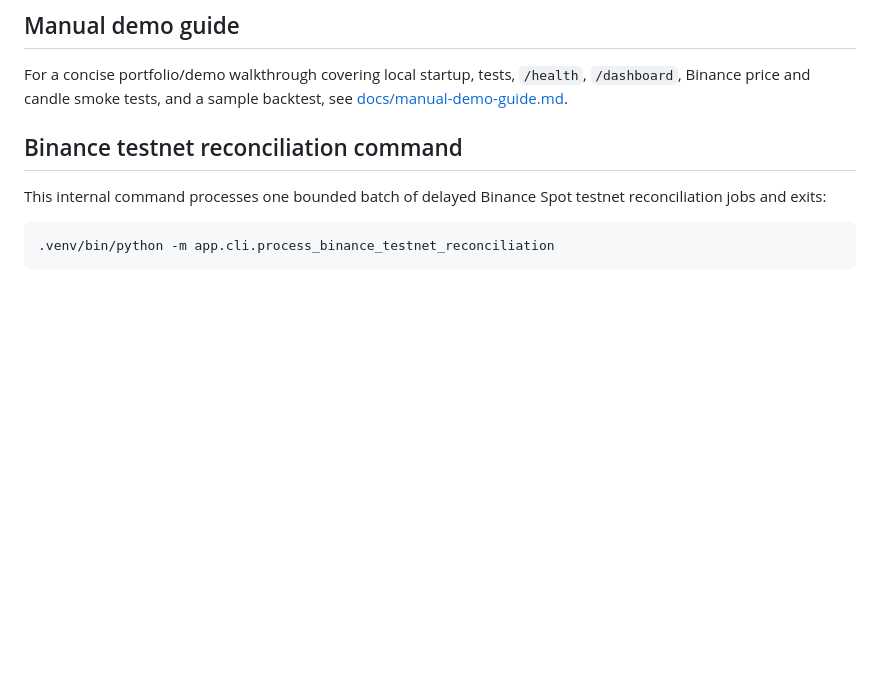
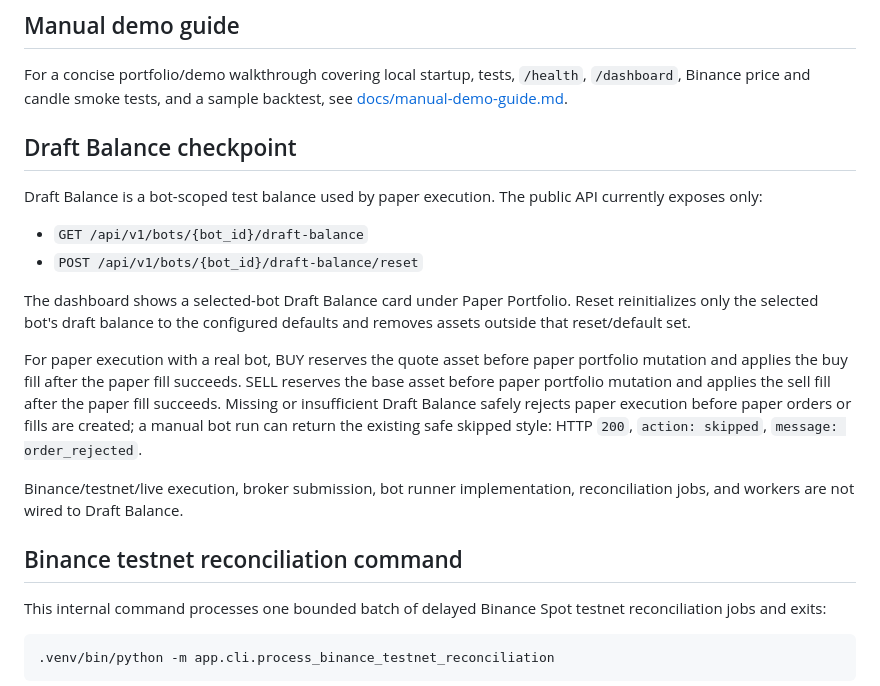
Before and after one commit to garikpetrosyan00/trading-automation-platform, a Markdown page: README.md, the part around the change. Rendered like a GitHub page; blank space fills up the shorter version.

Commit message:
Document draft balance paper execution behavior

```diff
--- a/README.md
+++ b/README.md
@@ -135,6 +135,19 @@ Important local note: app startup depends on the configured database being avail
 ## Manual demo guide
 
 For a concise portfolio/demo walkthrough covering local startup, tests, `/health`, `/dashboard`, Binance price and candle smoke tests, and a sample backtest, see [docs/manual-demo-guide.md](docs/manual-demo-guide.md).
+
+## Draft Balance checkpoint
+
+Draft Balance is a bot-scoped test balance used by paper execution. The public API currently exposes only:
+
+- `GET /api/v1/bots/{bot_id}/draft-balance`
+- `POST /api/v1/bots/{bot_id}/draft-balance/reset`
+
+The dashboard shows a selected-bot Draft Balance card under Paper Portfolio. Reset reinitializes only the selected bot's draft balance to the configured defaults and removes assets outside that reset/default set.
+
+For paper execution with a real bot, BUY reserves the quote asset before paper portfolio mutation and applies the buy fill after the paper fill succeeds. SELL reserves the base asset before paper portfolio mutation and applies the sell fill after the paper fill succeeds. Missing or insufficient Draft Balance safely rejects paper execution before paper orders or fills are created; a manual bot run can return the existing safe skipped style: HTTP `200`, `action: skipped`, `message: order_rejected`.
+
+Binance/testnet/live execution, broker submission, bot runner implementation, reconciliation jobs, and workers are not wired to Draft Balance.
 
 ## Binance testnet reconciliation command
 
```
